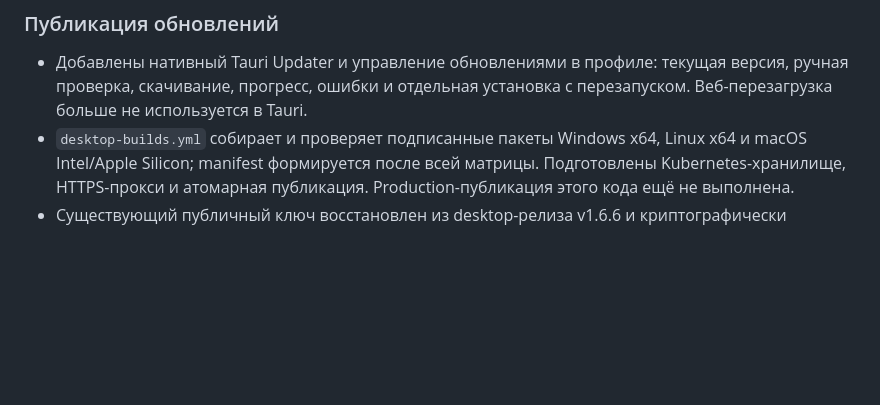
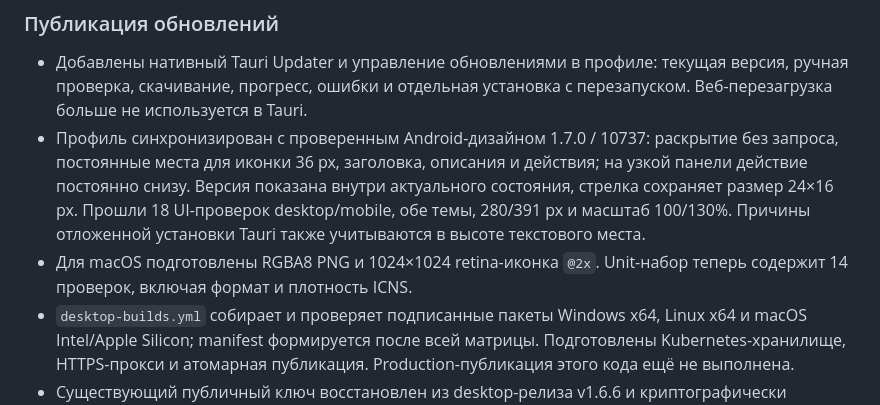
Before and after one commit to pksep/chat_client, a Markdown page: doc/tauri-desktop-plan.md, the part around the change. Drawn GitHub-style; blank space fills up the shorter version.

```diff
--- a/doc/tauri-desktop-plan.md
+++ b/doc/tauri-desktop-plan.md
@@ -337,6 +337,14 @@ Vite, сервер команд и debug Tauri остановлены; уста
 - Добавлены нативный Tauri Updater и управление обновлениями в профиле:
   текущая версия, ручная проверка, скачивание, прогресс, ошибки и отдельная
   установка с перезапуском. Веб-перезагрузка больше не используется в Tauri.
+- Профиль синхронизирован с проверенным Android-дизайном 1.7.0 / 10737:
+  раскрытие без запроса, постоянные места для иконки 36 px, заголовка,
+  описания и действия; на узкой панели действие постоянно снизу. Версия
+  показана внутри актуального состояния, стрелка сохраняет размер 24×16 px.
+  Прошли 18 UI-проверок desktop/mobile, обе темы, 280/391 px и масштаб 100/130%.
+  Причины отложенной установки Tauri также учитываются в высоте текстового места.
+- Для macOS подготовлены RGBA8 PNG и 1024×1024 retina-иконка `@2x`.
+  Unit-набор теперь содержит 14 проверок, включая формат и плотность ICNS.
 - `desktop-builds.yml` собирает и проверяет подписанные пакеты Windows x64,
   Linux x64 и macOS Intel/Apple Silicon; manifest формируется после всей матрицы.
   Подготовлены Kubernetes-хранилище, HTTPS-прокси и атомарная публикация.
```
Also changed, not shown: doc/desktop-updates.md (+20 -2 lines), doc/images/tauri-desktop-updater-dark.png (added), doc/images/tauri-desktop-updater.png, 9 other files.
